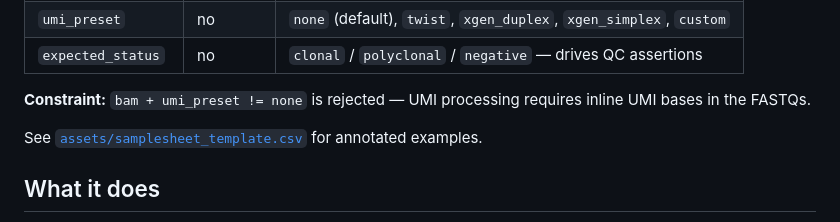
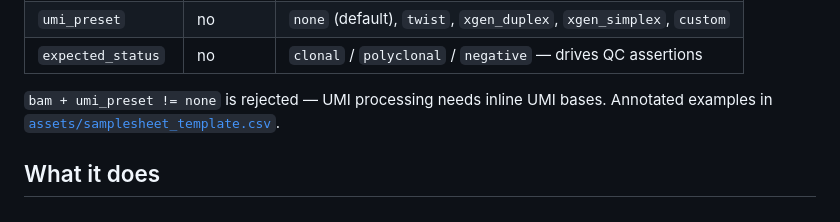
Before and after one commit to Trethewey/lymphix, a Markdown page: README.md, the part around one of its changes. Drawn GitHub-style.

```diff
--- a/README.md
+++ b/README.md
@@ -54,11 +44,8 @@ NEG,,,/data/blank.bam,none,negative
 | `umi_preset`        | no | `none` (default), `twist`, `xgen_duplex`, `xgen_simplex`, `custom` |
 | `expected_status`   | no | `clonal` / `polyclonal` / `negative` — drives QC assertions |
 
-**Constraint:** `bam + umi_preset != none` is rejected — UMI processing
-requires inline UMI bases in the FASTQs.
-
-See [`assets/samplesheet_template.csv`](assets/samplesheet_template.csv) for
-annotated examples.
+`bam + umi_preset != none` is rejected — UMI processing needs inline UMI bases.
+Annotated examples in [`assets/samplesheet_template.csv`](assets/samplesheet_template.csv).
 
 ## What it does
 
```
Also changed, not shown: other parts of README.md (+21 -77 lines).
